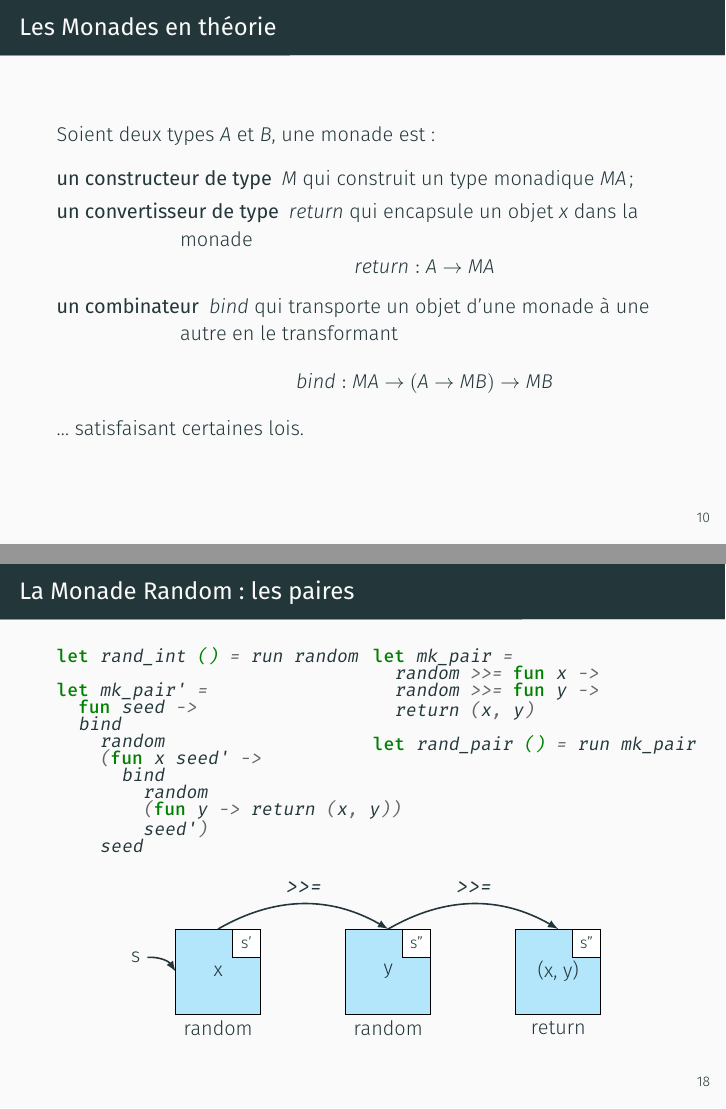
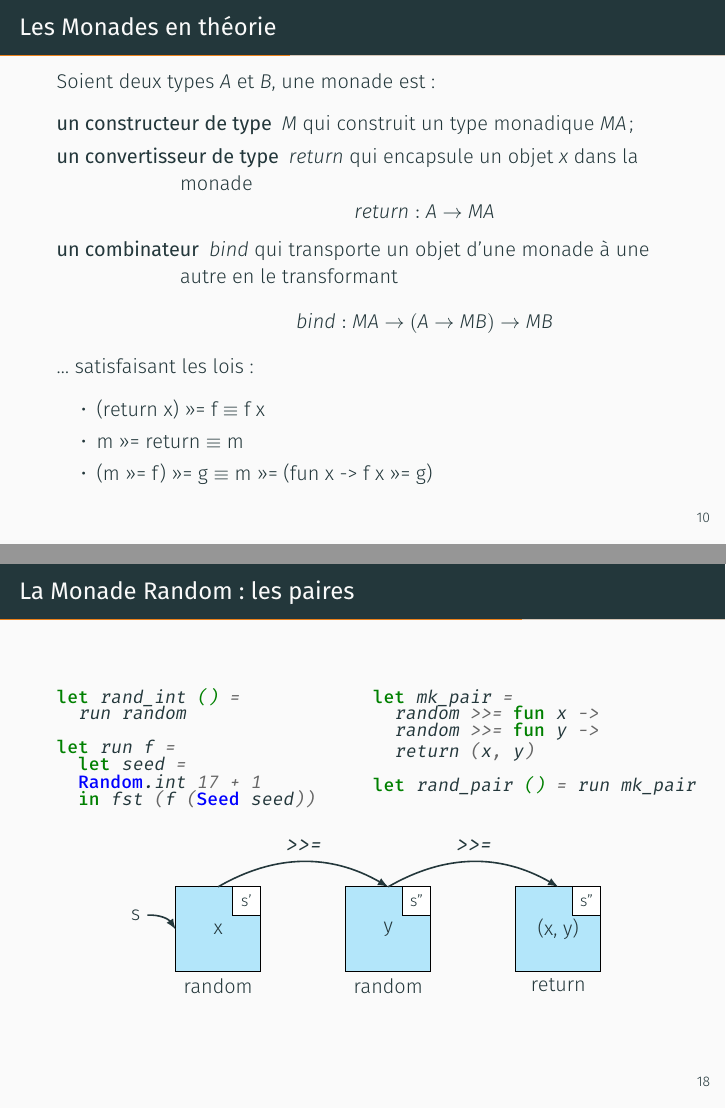
Before and after one commit to yurug/pcomp-2019, LaTeX slides (zozozo/slides/slides.tex): pages 17 and 35 of 44 before the commit and pages 18 and 36 of 45 after it, joined at a grey line. Compiled offline with XeLaTeX.

Commit message:
Last minute

```diff
--- a/zozozo/slides/slides.tex
+++ b/zozozo/slides/slides.tex
@@ -188,7 +188,13 @@ let f y = !x * y
     une autre en le transformant
     \[ bind : M A \to (A \to M B) \to M B \]
   \end{description}
-  … satisfaisant certaines lois.
+  \onslide<2->{
+  … satisfaisant les lois :
+  \begin{itemize}
+  \item (return x) >>= f $\equiv$ f x
+  \item m >>= return $\equiv$ m
+  \item (m >>= f) >>= g $\equiv$ m >>= (fun x -> f x >>= g)
+  \end{itemize}}
 \end{frame}
 
 \begin{frame}[fragile]{Monade~: une signature}
@@ -488,18 +494,13 @@ let rand_pair () = run mk_pair
 \begin{frame}[fragile]{La Monade Random~: les paires}
   \begin{multicols*}{2}
 \begin{minted}[baselinestretch=0.8,fontsize=\small]{ocaml}
-let rand_int () = run random
+let rand_int () =
+  run random
 
-let mk_pair' =
-  fun seed ->
-  bind
-    random
-    (fun x seed' ->
-      bind
-        random
-        (fun y -> return (x, y))
-        seed')
-    seed
+let run f =
+  let seed =
+  Random.int 17 + 1
+  in fst (f (Seed seed))
 \end{minted}
     \columnbreak{}
 \begin{minted}[baselinestretch=0.8,fontsize=\small]{ocaml}
```
Also changed, not shown: zozozo/slides/slides.tex (4 more changed lines).
